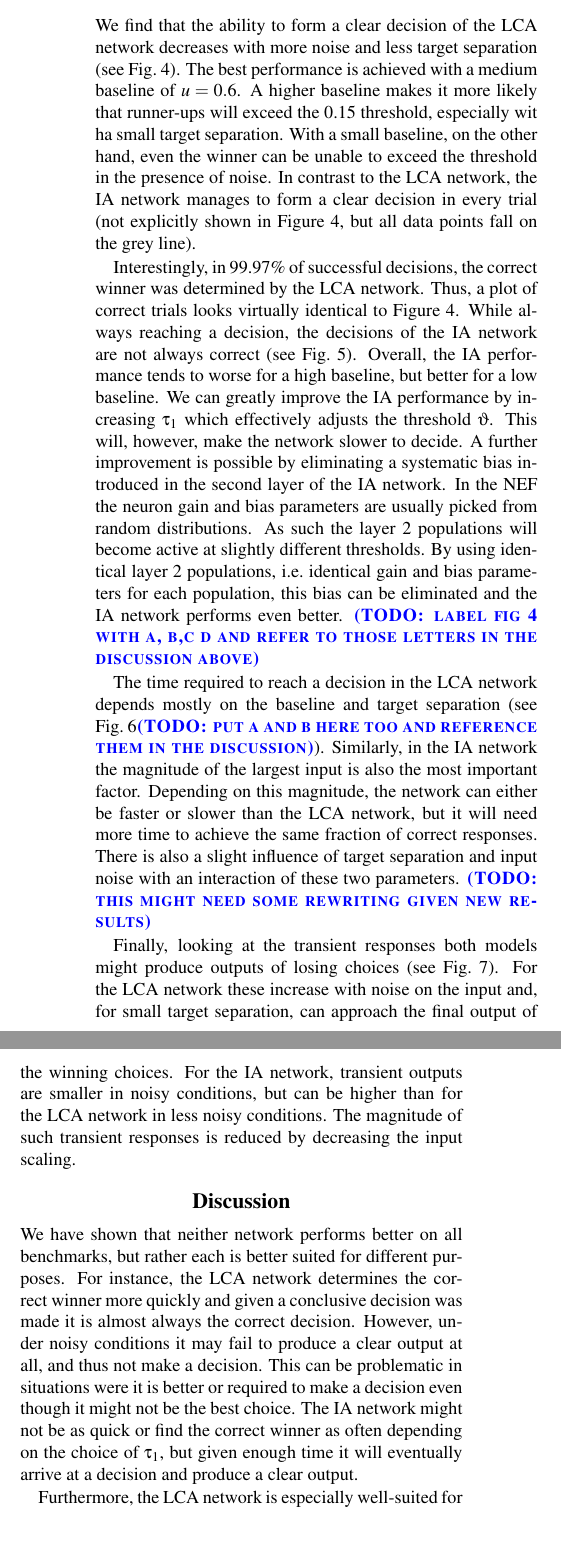
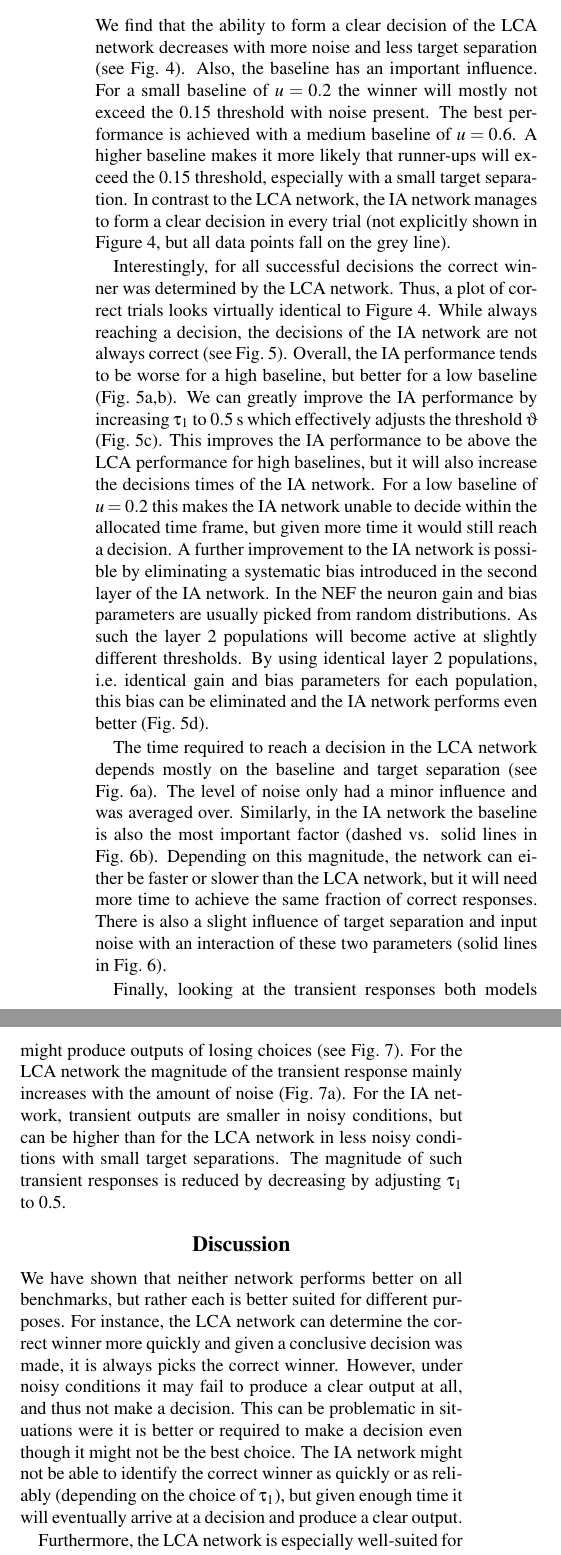
Before and after one commit to ctn-waterloo/cogsci17-decide, a LaTeX paper (doc/paper/paper.tex): two parts of the columns of page 4 of 7, joined at a grey line, cut so that both start at the same text, the shorter picture padded with empty space. Compiled offline with pdfLaTeX.

Commit message:
Edits to results and discussion.

```diff
--- a/doc/paper/paper.tex
+++ b/doc/paper/paper.tex
@@ -234,10 +235,11 @@ In the context of a larger model, this can become a problem because the transien
 Thus, we define $E_{\max}$ as the `highest output of a losing choice' during the whole simulation.
 
 \section{Results}
-We find that the ability to form a clear decision of the LCA network decreases with more noise and less target separation (see Fig.~\ref{fig:decisions}).
+We find that the ability to form a clear decision of the LCA network decreases with more noise and less target separation  (see Fig.~\ref{fig:decisions}).
+Also, the baseline has an important influence.
+For a small baseline of $u=0.2$ the winner will mostly not exceed the 0.15 threshold with noise present.
 The best performance is achieved with a medium baseline of $u=0.6$.
-A higher baseline makes it more likely that runner-ups will exceed the 0.15 threshold, especially wit ha small target separation.
-With a small baseline, on the other hand, even the winner can be unable to exceed the threshold in the presence of noise.
+A higher baseline makes it more likely that runner-ups will exceed the 0.15 threshold, especially with a small target separation.
 In contrast to the LCA network, the IA network manages to form a clear decision in every trial (not explicitly shown in Figure~\ref{fig:decisions}, but all data points fall on the grey line).
 \begin{figure*}
     \centering
@@ -249,17 +252,17 @@ In contrast to the LCA network, the IA network manages to form a clear decision
     }\label{fig:decisions}
 \end{figure*}
 
-Interestingly, in 99.97\% of successful decisions, the correct winner was determined by the LCA network.
+Interestingly, for all successful decisions the correct winner was determined by the LCA network.
 Thus, a plot of correct trials looks virtually identical to Figure~\ref{fig:decisions}.
 While always reaching a decision, the decisions of the IA network are not always correct (see Fig.~\ref{fig:correct}).
-Overall, the IA performance tends to worse for a high baseline, but better for a low baseline.
-We can greatly improve the IA performance by increasing $\tau_1$ which effectively adjusts the threshold $\vartheta$.
-This will, however, make the network slower to decide.
-A further improvement is possible by eliminating a systematic bias introduced in the second layer of the IA network.
+Overall, the IA performance tends to be worse for a high baseline, but better for a low baseline (Fig.~\ref{fig:correct}a,b).
+We can greatly improve the IA performance by increasing $\tau_1$ to \SI{0.5}{\second} which effectively adjusts the threshold $\vartheta$ (Fig.~\ref{fig:correct}c).
+This improves the IA performance to be above the LCA performance for high baselines, but it will also increase the decisions times of the IA network.
+For a low baseline of $u=0.2$ this makes the IA network unable to decide within the allocated time frame, but given more time it would still reach a decision.
+A further improvement to the IA network is possible by eliminating a systematic bias introduced in the second layer of the IA network.
 In the NEF the neuron gain and bias parameters are usually picked from random distributions.
 As such the layer 2 populations will become active at slightly different thresholds.
-By using identical layer 2 populations, i.e.~identical gain and bias parameters for each population, this bias can be eliminated and the IA network performs even better.
-\todo{label fig 4 with a, b,c d and refer to those letters in the discussion above}
+By using identical layer 2 populations, i.e.~identical gain and bias parameters for each population, this bias can be eliminated and the IA network performs even better (Fig.~\ref{fig:correct}d).
 \begin{figure*}
     \centering
     \includegraphics{figures/correct}
@@ -270,11 +273,11 @@ By using identical layer 2 populations, i.e.~identical gain and bias parameters
     }\label{fig:correct}
 \end{figure*}
 
-The time required to reach a decision in the LCA network depends mostly on the baseline and target separation (see Fig.~\ref{fig:time}\todo{put a and b here too and reference them in the discussion}).
-Similarly, in the IA network the magnitude of the largest input is also the most important factor.
+The time required to reach a decision in the LCA network depends mostly on the baseline and target separation (see Fig.~\ref{fig:time}a).
+The level of noise only had a minor influence and was averaged over.
+Similarly, in the IA network the baseline is also the most important factor (dashed vs. solid lines in Fig.~\ref{fig:time}b).
 Depending on this magnitude, the network can either be faster or slower than the LCA network, but it will need more time to achieve the same fraction of correct responses.
-There is also a slight influence of target separation and input noise with an interaction of these two parameters.
-\todo{this might need some rewriting given new results}
+There is also a slight influence of target separation and input noise with an interaction of these two parameters (solid lines in Fig.~\ref{fig:time}).
 \begin{figure*}
     \centering
     \includegraphics{figures/time}
@@ -288,9 +290,9 @@ There is also a slight influence of target separation and input noise with an in
 
 
 Finally, looking at the transient responses both models might produce outputs of losing choices (see Fig.~\ref{fig:transient}).
-For the LCA network these increase with noise on the input and, for small target separation, can approach the final output of the winning choices.
-For the IA network, transient outputs are smaller in noisy conditions, but can be higher than for the LCA network in less noisy conditions.
-The magnitude of such transient responses is reduced by decreasing the input scaling.
+For the LCA network the magnitude of the transient response mainly increases with the amount of noise (Fig.~\ref{fig:transient}a).
+For the IA network, transient outputs are smaller in noisy conditions, but can be higher than for the LCA network in less noisy conditions with small target separations.
+The magnitude of such transient responses is reduced by decreasing by adjusting $\tau_1$ to 0.5.
 \begin{figure*}
     \centering
     \includegraphics{figures/transient}
@@ -303,10 +305,10 @@ The magnitude of such transient responses is reduced by decreasing the input sca
 
 \section{Discussion}
 We have shown that neither network performs better on all benchmarks, but rather each is better suited for different purposes.
-For instance, the LCA network determines the correct winner more quickly and given a conclusive decision was made it is almost always the correct decision.
+For instance, the LCA network can determine the correct winner more quickly and given a conclusive decision was made, it is always picks the correct winner.
 However, under noisy conditions it may fail to produce a clear output at all, and thus not make a decision.
 This can be problematic in situations were it is better or required to make a decision even though it might not be the best choice.
-The IA network might not be as quick or find the correct winner as often depending on the choice of $\tau_1$, but given enough time it will eventually arrive at a decision and produce a clear output.
+The IA network might not be able to identify the correct winner as quickly or as reliably (depending on the choice of $\tau_1$), but given enough time it will eventually arrive at a decision and produce a clear output.
 
 Furthermore, the LCA network is especially well-suited for situations where a decision needs to be continuously adjusted.
 The prescribed dynamics essentially try to output whatever the currently largest input is, while performing some smoothing over time.
```
Also changed, not shown: doc/paper/figures/correct.pdf, doc/paper/figures/decisions.pdf, doc/paper/figures/time.pdf, doc/paper/figures/transient.pdf, doc/paper/paper.tex (9 more changed lines), 1 other file.
